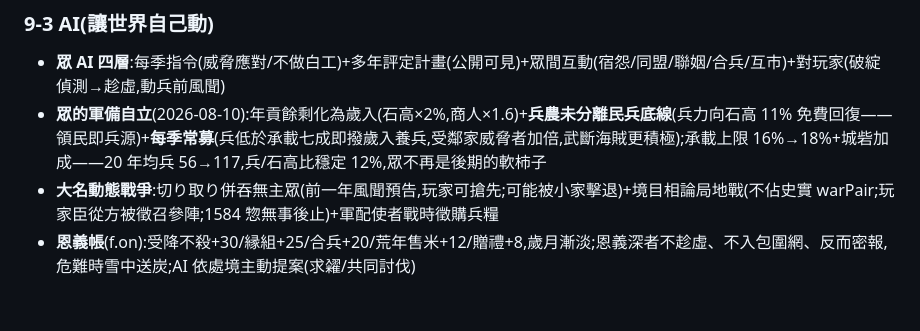
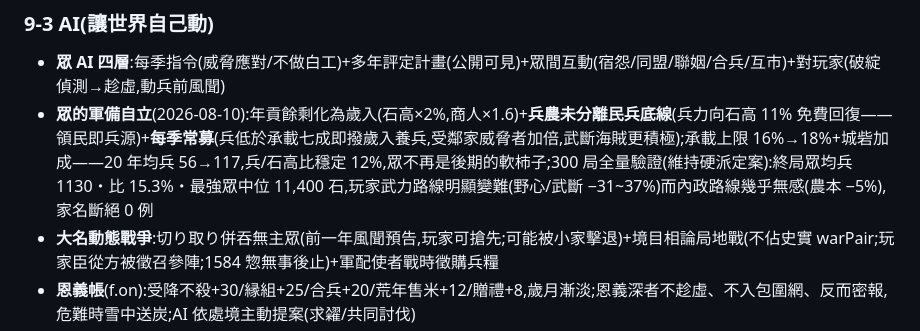
Before and after one commit to kohsusu/sengoku-family, a Markdown page: 企劃書.md, the part around the change. Rendered like a GitHub page; blank space fills up the shorter version.

Commit message:
300局全量模擬定案:眾軍備自立維持硬派
- 玩家終局:農本-5%/商賈-15%/忠臣-23%/野心-31%/武斷-37%(武力路線變難,經濟路線無感)
- 真斷絕0例;眾終局均兵1130・兵/石高15.3%・最強眾中位11400石
- 企劃書9-3補記;軟化選項保留未採

Co-Authored-By: Claude Fable 5 <noreply@anthropic.com>

```diff
--- a/企劃書.md
+++ b/企劃書.md
@@ -814,7 +814,7 @@ AI 從「略遜於玩家」變成「略勝玩家一籌」——呼應「世界
 ### 9-3 AI(讓世界自己動)
 
 - **眾 AI 四層**:每季指令(威脅應對/不做白工)+多年評定計畫(公開可見)+眾間互動(宿怨/同盟/聯姻/合兵/互市)+對玩家(破綻偵測→趁虛,動兵前風聞)
-- **眾的軍備自立**(2026-08-10):年貢餘剩化為歲入(石高×2%,商人×1.6)+**兵農未分離民兵底線**(兵力向石高 11% 免費回復——領民即兵源)+**每季常募**(兵低於承載七成即撥歲入養兵,受鄰家威脅者加倍,武斷海賊更積極);承載上限 16%→18%+城砦加成——20 年均兵 56→117,兵/石高比穩定 12%,眾不再是後期的軟柿子
+- **眾的軍備自立**(2026-08-10):年貢餘剩化為歲入(石高×2%,商人×1.6)+**兵農未分離民兵底線**(兵力向石高 11% 免費回復——領民即兵源)+**每季常募**(兵低於承載七成即撥歲入養兵,受鄰家威脅者加倍,武斷海賊更積極);承載上限 16%→18%+城砦加成——20 年均兵 56→117,兵/石高比穩定 12%,眾不再是後期的軟柿子;300 局全量驗證(維持硬派定案):終局眾均兵 1130・比 15.3%・最強眾中位 11,400 石,玩家武力路線明顯變難(野心/武斷 −31~37%)而內政路線幾乎無感(農本 −5%),家名斷絕 0 例
 - **大名動態戰爭**:切り取り併吞無主眾(前一年風聞預告,玩家可搶先;可能被小家擊退)+境目相論局地戰(不佔史實 warPair;玩家臣從方被徵召參陣;1584 惣無事後止)+軍配使者戰時徵購兵糧
 - **恩義帳**(f.on):受降不殺+30/縁組+25/合兵+20/荒年售米+12/贈禮+8,歲月漸淡;恩義深者不趁虛、不入包圍網、反而密報,危難時雪中送炭;AI 依處境主動提案(求糴/共同討伐)
 - **軍事適應**(f.intel):交手越多越懂你——知你多鐵砲擇雨來犯、多騎馬誘入山地+首陣槍衾;連用同指令遭反制(知情槍衾 ×0.55「人馬俱裂」);反制手段=放流言(25 貫)誤導其物見
```
